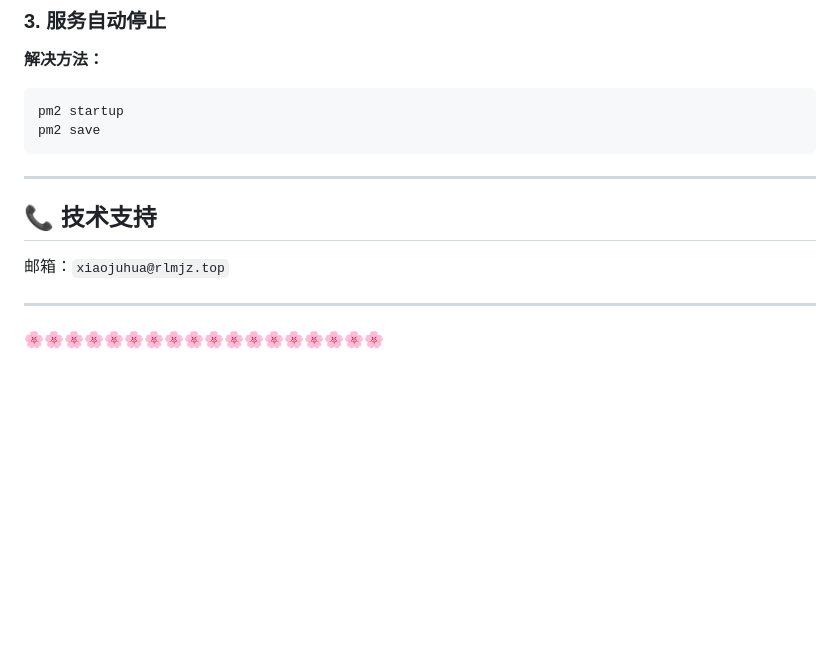
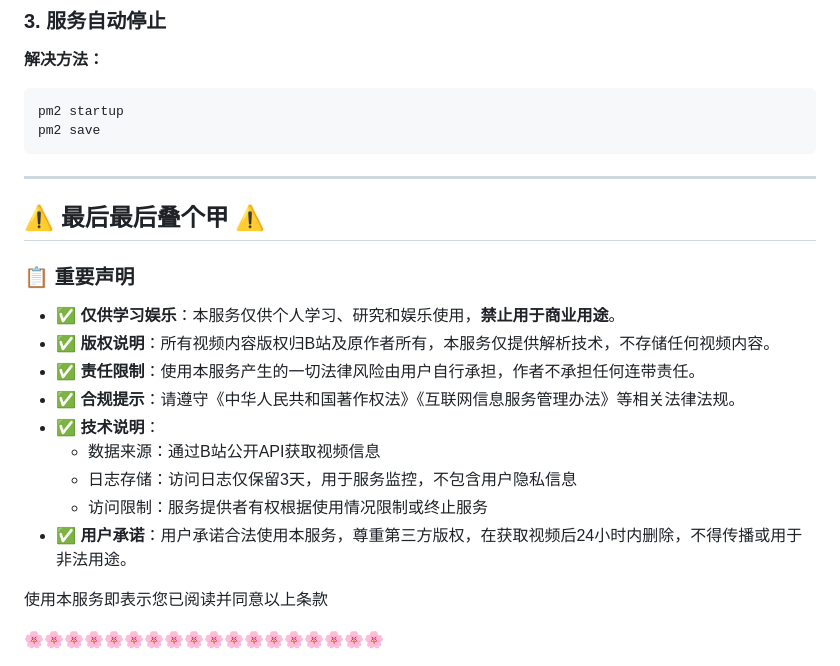
Before and after one commit to FOBoyjuzi/Bilibili-video-parsing-link, a Markdown page: README.md, the part around one of its changes. Drawn GitHub-style; blank space fills up the shorter version.

Commit message:
Improve README formatting and add disclaimers
Updated the README to enhance formatting and add disclaimers.

````diff
--- a/README.md
+++ b/README.md
@@ -420,12 +418,29 @@ chmod -R 755 /www/wwwroot/bilibili-parser
 pm2 startup
 pm2 save
 ```
-
 ---
 
-## 📞 技术支持
-邮箱：`xiaojuhua@rlmjz.top`
-
----
-
+## ⚠️ 最后最后叠个甲 ⚠️
+<p align="center">
+  <div style="background: linear-gradient(135deg, #fff3cd 0%, #ffeeba 100%); padding: 20px 30px; border-radius: 15px; display: inline-block; border: 2px solid #ffeeba; max-width: 800px;">
+    <h3 style="color: #856404; margin-top: 0;">📋 重要声明</h3>
+    <ul style="text-align: left; font-size: 14px; line-height: 1.8;">
+      <li><strong>✅ 仅供学习娱乐</strong>：本服务仅供个人学习、研究和娱乐使用，<strong>禁止用于商业用途</strong>。</li>
+      <li><strong>✅ 版权说明</strong>：所有视频内容版权归B站及原作者所有，本服务仅提供解析技术，不存储任何视频内容。</li>
+      <li><strong>✅ 责任限制</strong>：使用本服务产生的一切法律风险由用户自行承担，作者不承担任何连带责任。</li>
+      <li><strong>✅ 合规提示</strong>：请遵守《中华人民共和国著作权法》《互联网信息服务管理办法》等相关法律法规。</li>
+      <li><strong>✅ 技术说明</strong>：
+        <ul style="margin-left: 20px;">
+          <li>数据来源：通过B站公开API获取视频信息</li>
+          <li>日志存储：访问日志仅保留3天，用于服务监控，不包含用户隐私信息</li>
+          <li>访问限制：服务提供者有权根据使用情况限制或终止服务</li>
+        </ul>
+      </li>
+      <li><strong>✅ 用户承诺</strong>：用户承诺合法使用本服务，尊重第三方版权，在获取视频后24小时内删除，不得传播或用于非法用途。</li>
+    </ul>
+    <p style="font-size: 12px; color: #666; text-align: center; margin-top: 15px; border-top: 1px dashed #ffeeba; padding-top: 10px;">
+      使用本服务即表示您已阅读并同意以上条款
+    </p>
+  </div>
+</p>
 🌸🌸🌸🌸🌸🌸🌸🌸🌸🌸🌸🌸🌸🌸🌸🌸🌸🌸
````
Also changed, not shown: other parts of README.md (+2 -4 lines).
